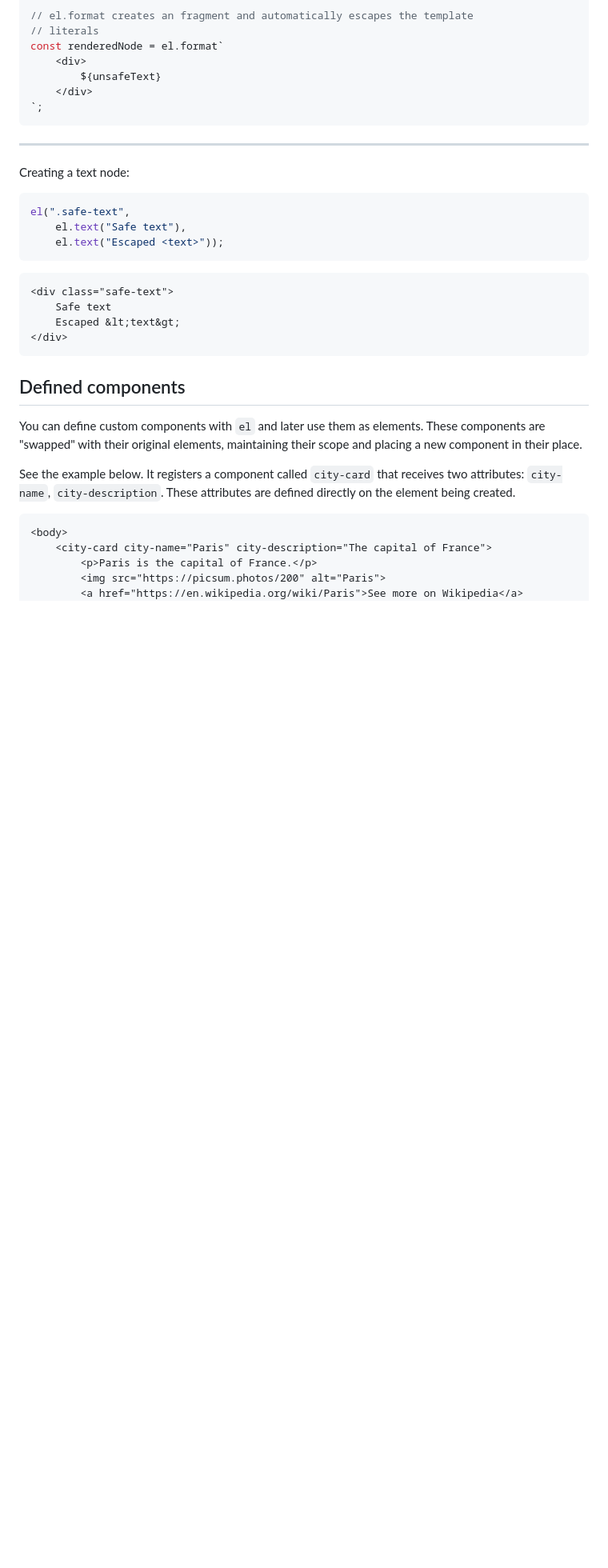
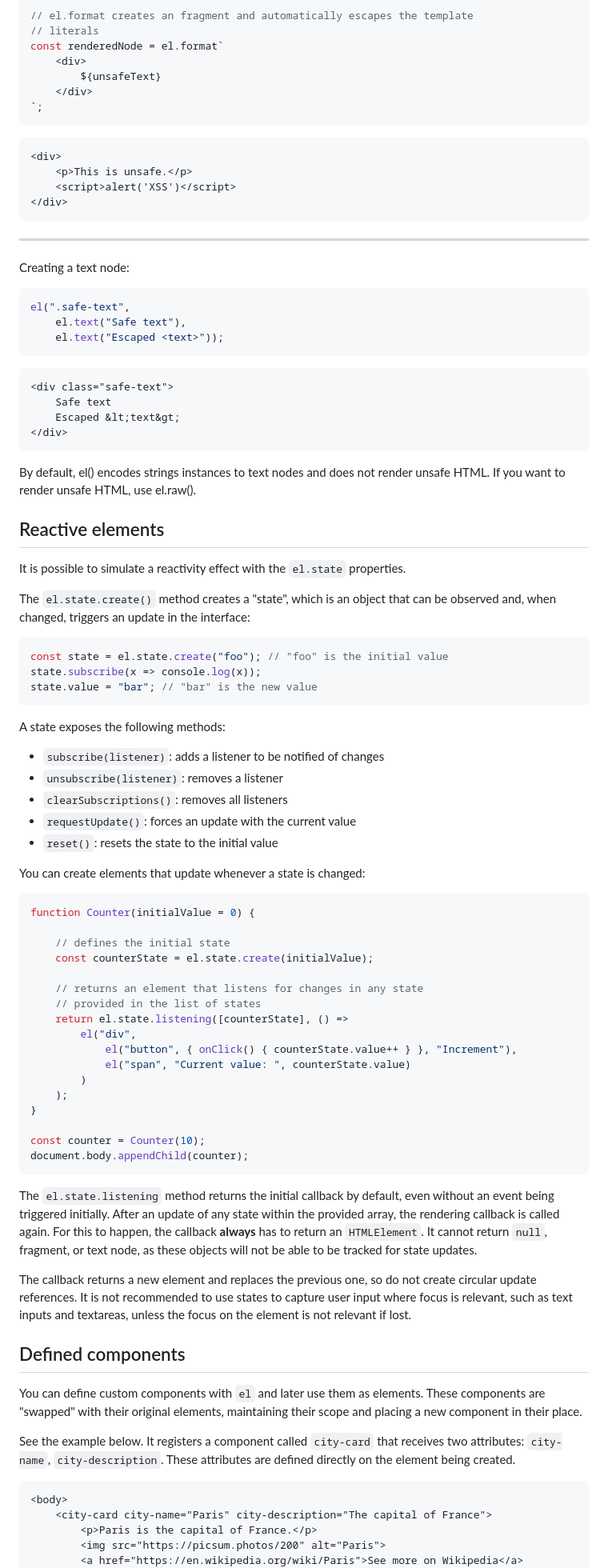
Before and after one commit to CypherPotato/el.js, a Markdown page: readme.md, the part around one of its changes. Shown at 80% size. Rendered like a GitHub page; blank space fills up the shorter version.

Commit message:
docs: add `el.state` reactivity and lifecycle methods, clarify `el()` usage, and update examples.

````diff
--- a/readme.md
+++ b/readme.md
@@ -253,6 +279,12 @@ const renderedNode = el.format`
     </div>
 `;
 ```
+```html
+<div>
+    <p>This is unsafe.</p>
+    <script>alert('XSS')</script>
+</div>
+```
 
 ---
 
@@ -270,6 +302,53 @@ el(".safe-text",
     Escaped &lt;text&gt;
 </div>
 ```
+
+By default, el() encodes strings instances to text nodes and does not render unsafe HTML. If you want to render unsafe HTML, use el.raw().
+
+## Reactive elements
+
+It is possible to simulate a reactivity effect with the `el.state` properties.
+
+The `el.state.create()` method creates a "state", which is an object that can be observed and, when changed, triggers an update in the interface:
+
+```js
+const state = el.state.create("foo"); // "foo" is the initial value
+state.subscribe(x => console.log(x));
+state.value = "bar"; // "bar" is the new value
+```
+
+A state exposes the following methods:
+- `subscribe(listener)`: adds a listener to be notified of changes
+- `unsubscribe(listener)`: removes a listener
+- `clearSubscriptions()`: removes all listeners
+- `requestUpdate()`: forces an update with the current value
+- `reset()`: resets the state to the initial value
+
+You can create elements that update whenever a state is changed:
+
+```js
+function Counter(initialValue = 0) {
+
+    // defines the initial state
+    const counterState = el.state.create(initialValue);
+
+    // returns an element that listens for changes in any state
+    // provided in the list of states
+    return el.state.listening([counterState], () =>
+        el("div",
+            el("button", { onClick() { counterState.value++ } }, "Increment"),
+            el("span", "Current value: ", counterState.value)
+        )
+    );
+}
+
+const counter = Counter(10);
+document.body.appendChild(counter);
+```
+
+The `el.state.listening` method returns the initial callback by default, even without an event being triggered initially. After an update of any state within the provided array, the rendering callback is called again. For this to happen, the callback **always** has to return an `HTMLElement`. It cannot return `null`, fragment, or text node, as these objects will not be able to be tracked for state updates.
+
+The callback returns a new element and replaces the previous one, so do not create circular update references. It is not recommended to use states to capture user input where focus is relevant, such as text inputs and textareas, unless the focus on the element is not relevant if lost.
 
 ## Defined components
 
````
Also changed, not shown: other parts of readme.md (+44 -18 lines).
